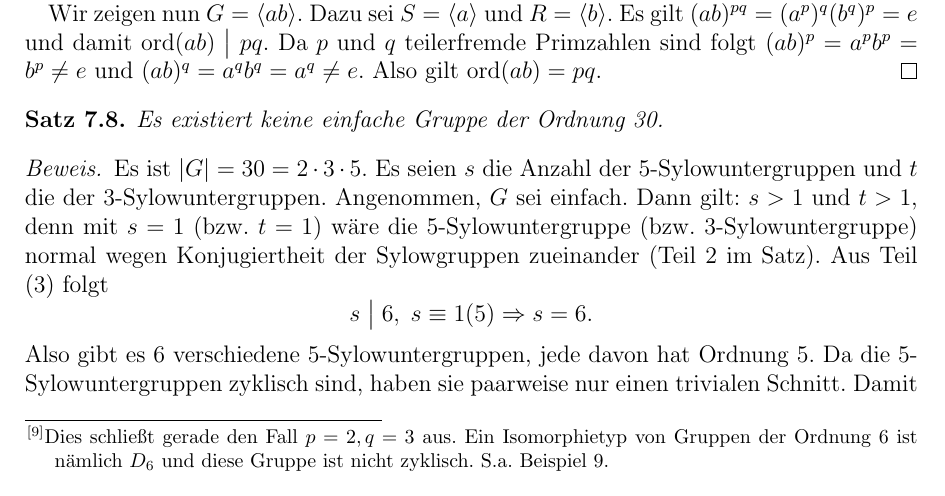
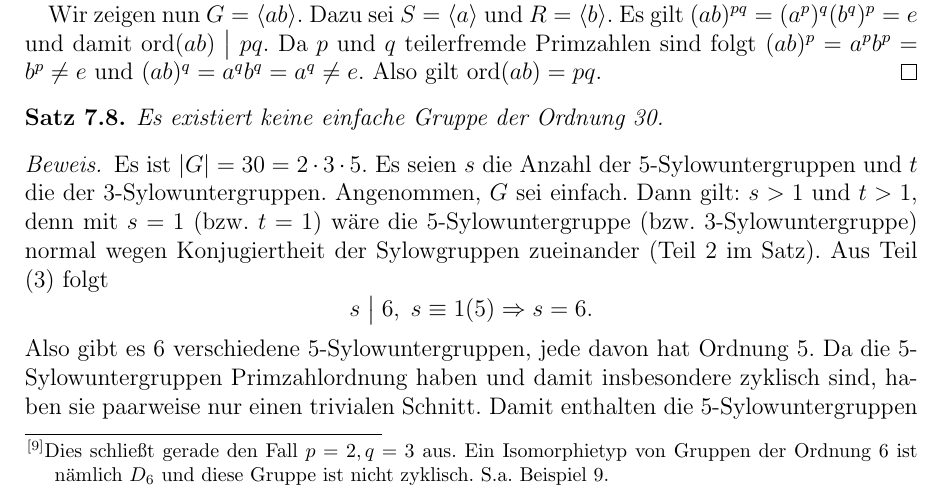
Before and after one commit to sbechtel/eida-skript, a LaTeX document (skript.tex): part of page 28 of 39, cut so that both start at the same text. Compiled offline with pdfLaTeX.

Commit message:
Zweite Folgerung aus Sylowsatz gerichtet

```diff
--- a/skript.tex
+++ b/skript.tex
@@ -1477,7 +1477,7 @@ Für den Beweis des dritten Teils benötigen wir folgendes Lemma:
 \begin{proof}
 	Es ist $|G| = 30 = 2\cdot 3\cdot 5$. Es seien $s$ die Anzahl der 5-Sylowuntergruppen und $t$ die der 3-Sylowuntergruppen. Angenommen, $G$ sei einfach. Dann gilt: $s>1$ und $t>1$, denn mit $s=1$ (bzw. $t=1$) wäre die 5-Sylowuntergruppe (bzw. 3-Sylowuntergruppe) normal wegen Konjugiertheit der Sylowgruppen zueinander (Teil 2 im Satz). Aus Teil (3) folgt
 		\[ s \divides 6,\; s\equiv 1(5)\Rightarrow s=6.\]
-	Also gibt es 6 verschiedene 5-Sylowuntergruppen, jede davon hat Ordnung $5$. Da die 5-Sylowuntergruppen zyklisch sind, haben sie paarweise nur einen trivialen Schnitt. Damit enthalten die 5-Sylowuntergruppen zusammen $6\cdot 4 =24$ Elemente und das neutrale Element. Analog gilt für $t$
+	Also gibt es 6 verschiedene 5-Sylowuntergruppen, jede davon hat Ordnung $5$. Da die 5-Sylowuntergruppen Primzahlordnung haben und damit insbesondere zyklisch sind, haben sie paarweise nur einen trivialen Schnitt. Damit enthalten die 5-Sylowuntergruppen zusammen $6\cdot 4 =24$ Elemente und das neutrale Element. Analog gilt für $t$
 		\[ t \divides 10,\; t\equiv 1(3) \Rightarrow t=10.\]
 	Damit enthalten die 3-Sylowuntergruppen $10\cdot 2=20$ Elemente und das neutrale Element. Die nichttrivialen Elemente der 3-Sylowuntergruppen sind von denen der 5-Sylowuntergruppen verschieden, denn das einzige Element, dessen Ordnung sowohl 5 als auch 3 teilt, ist das neutrale.
 
```
